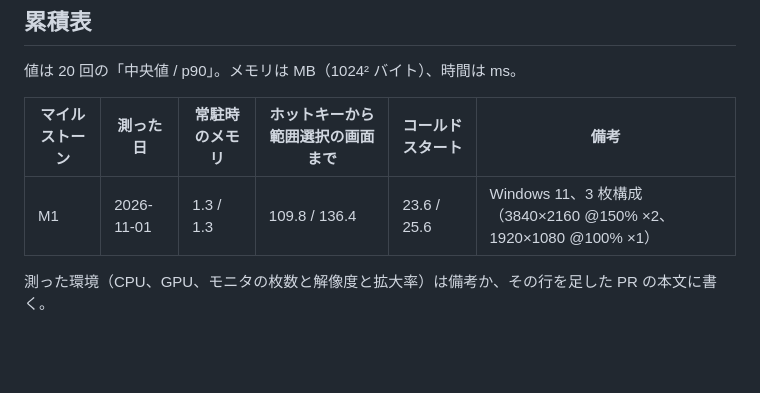
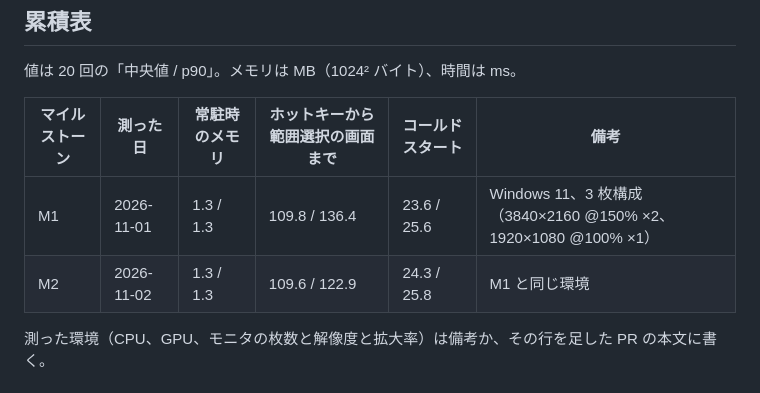
Before and after one commit to wchoco/shunsoku, a Markdown page: docs/perf.md, the part around the change. Drawn GitHub-style; blank space fills up the shorter version.

Commit message:
docs: M2 の性能を記録する（#60）

```diff
--- a/docs/perf.md
+++ b/docs/perf.md
@@ -17,6 +17,7 @@
 | マイルストーン | 測った日 | 常駐時のメモリ | ホットキーから範囲選択の画面まで | コールドスタート | 備考 |
 |---|---|---|---|---|---|
 | M1 | 2026-11-01 | 1.3 / 1.3 | 109.8 / 136.4 | 23.6 / 25.6 | Windows 11、3 枚構成（3840×2160 @150% ×2、1920×1080 @100% ×1） |
+| M2 | 2026-11-02 | 1.3 / 1.3 | 109.6 / 122.9 | 24.3 / 25.8 | M1 と同じ環境 |
 
 測った環境（CPU、GPU、モニタの枚数と解像度と拡大率）は備考か、その行を足した PR の本文に書く。
 
```
